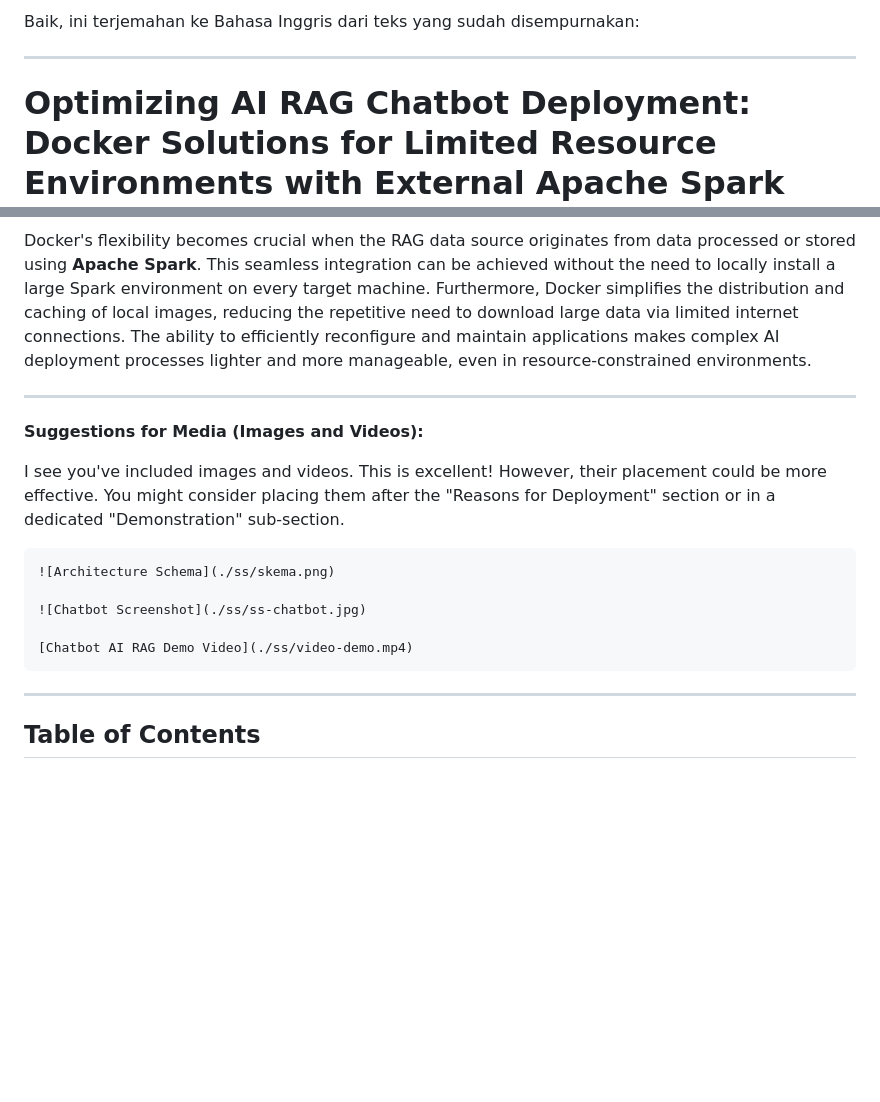
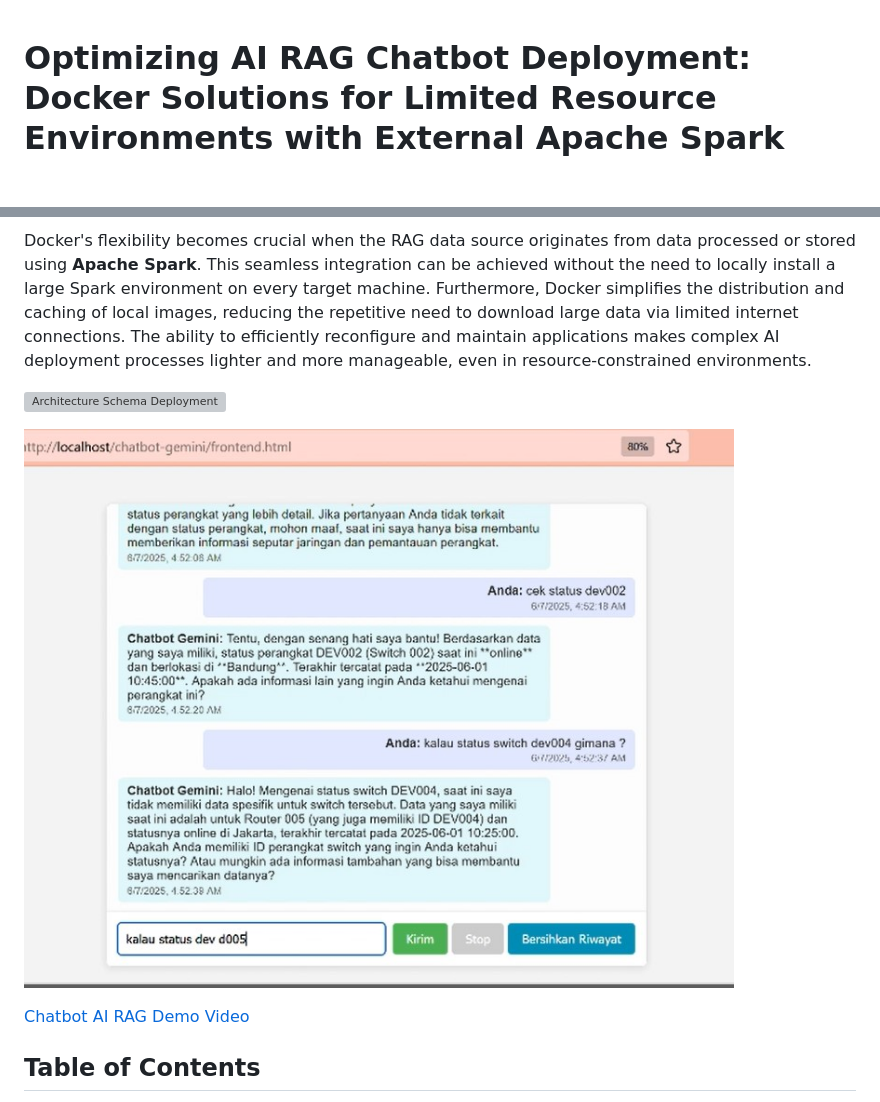
Before and after one commit to dendie-sanjaya/ai-chatboot-rag-big-data-docker, a Markdown page: readme.md, 2 parts joined by grey strips. Rendered like a GitHub page; blank space fills up the shorter version; grey boxes are pictures that could not be loaded.

Commit message:
update: file readme

````diff
--- a/readme.md
+++ b/readme.md
@@ -1,6 +1,3 @@
-Baik, ini terjemahan ke Bahasa Inggris dari teks yang sudah disempurnakan:
-
------
 
 # Optimizing AI RAG Chatbot Deployment: Docker Solutions for Limited Resource Environments with External Apache Spark Data
 
@@ -10,22 +7,13 @@ By encapsulating each application component—from locally loaded Large Language
 
 Docker's flexibility becomes crucial when the RAG data source originates from data processed or stored using **Apache Spark**. This seamless integration can be achieved without the need to locally install a large Spark environment on every target machine. Furthermore, Docker simplifies the distribution and caching of local images, reducing the repetitive need to download large data via limited internet connections. The ability to efficiently reconfigure and maintain applications makes complex AI deployment processes lighter and more manageable, even in resource-constrained environments.
 
------
 
-**Suggestions for Media (Images and Videos):**
-
-I see you've included images and videos. This is excellent\! However, their placement could be more effective. You might consider placing them after the "Reasons for Deployment" section or in a dedicated "Demonstration" sub-section.
-
-```markdown
-![Architecture Schema](./ss/skema.png)
+![Architecture Schema Deployment](./ss/skema.png)
 
 ![Chatbot Screenshot](./ss/ss-chatbot.jpg)
 
 [Chatbot AI RAG Demo Video](./ss/video-demo.mp4)
-```
 
-
------
 
 ## Table of Contents
 
````
Also changed, not shown: other parts of readme.md (+12 -12 lines).
